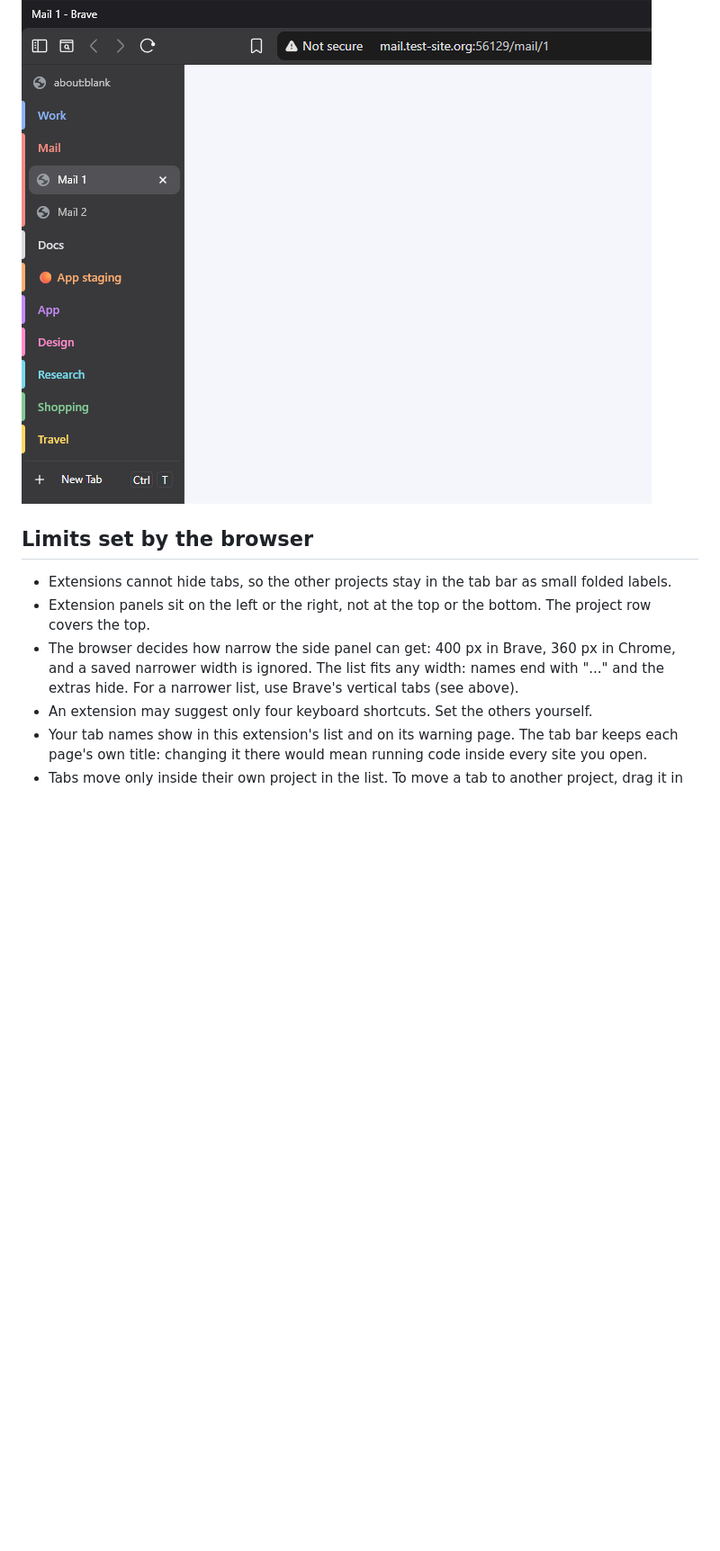
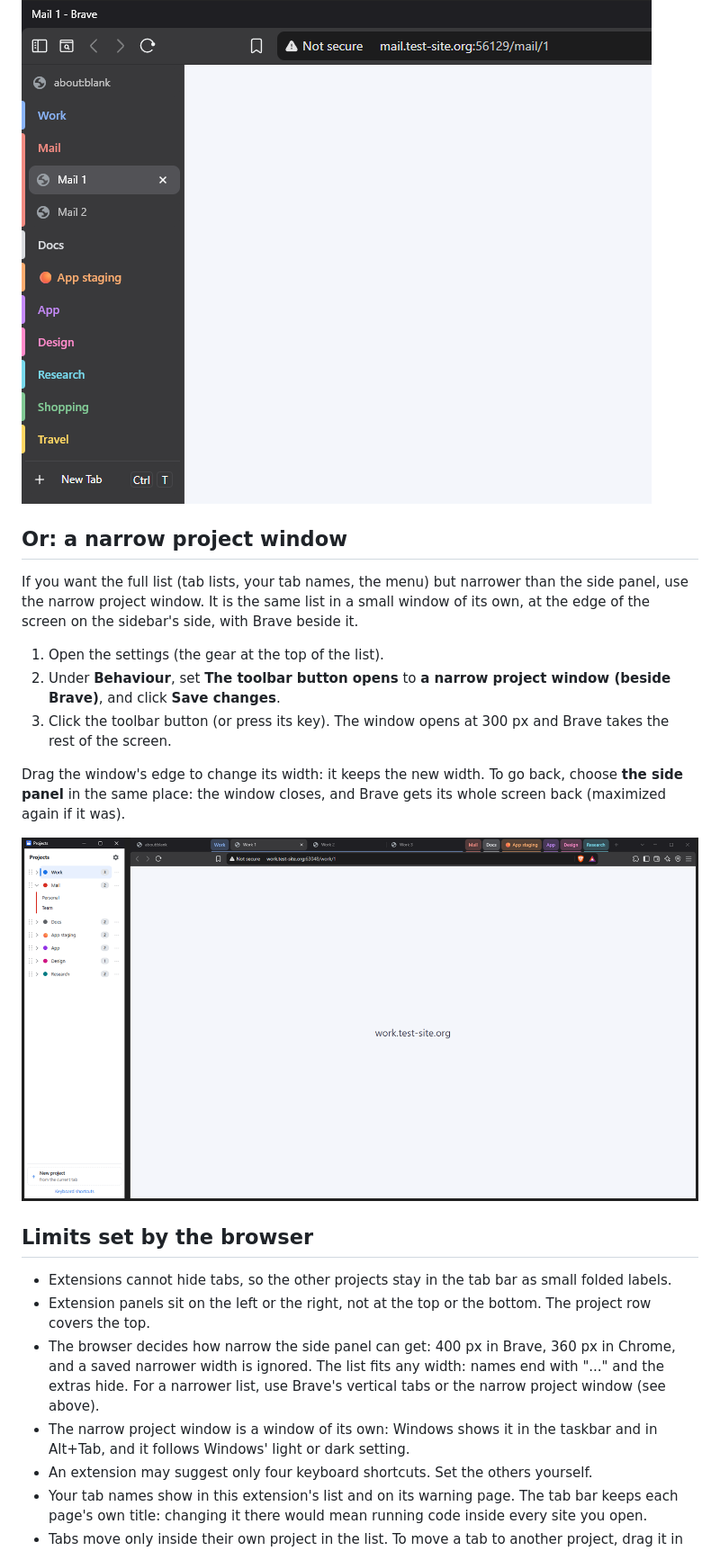
Before and after one commit to zargaryanvh/project-workspaces, a Markdown page: README.md, the part around one of its changes. Shown at 90% size. GitHub-like rendering; pictures changed too: docs/project-window.png (added); blank space fills up the shorter version.

```diff
--- a/README.md
+++ b/README.md
@@ -116,11 +117,24 @@ In the same place, **Show on the right** moves the strip to the right, and **Aut
 
 ![Brave's vertical tabs as a narrow project list: one row per project](docs/vertical-tabs.png)
 
+## Or: a narrow project window
+
+If you want the full list (tab lists, your tab names, the menu) but narrower than the side panel, use the narrow project window. It is the same list in a small window of its own, at the edge of the screen on the sidebar's side, with Brave beside it.
+
+1. Open the settings (the gear at the top of the list).
+2. Under **Behaviour**, set **The toolbar button opens** to **a narrow project window (beside Brave)**, and click **Save changes**.
+3. Click the toolbar button (or press its key). The window opens at 300 px and Brave takes the rest of the screen.
+
+Drag the window's edge to change its width: it keeps the new width. To go back, choose **the side panel** in the same place: the window closes, and Brave gets its whole screen back (maximized again if it was).
+
+![The narrow project window at the left edge of the screen, Brave beside it](docs/project-window.png)
+
 ## Limits set by the browser
 
 - Extensions cannot hide tabs, so the other projects stay in the tab bar as small folded labels.
 - Extension panels sit on the left or the right, not at the top or the bottom. The project row covers the top.
-- The browser decides how narrow the side panel can get: 400 px in Brave, 360 px in Chrome, and a saved narrower width is ignored. The list fits any width: names end with "..." and the extras hide. For a narrower list, use Brave's vertical tabs (see above).
+- The browser decides how narrow the side panel can get: 400 px in Brave, 360 px in Chrome, and a saved narrower width is ignored. The list fits any width: names end with "..." and the extras hide. For a narrower list, use Brave's vertical tabs or the narrow project window (see above).
+- The narrow project window is a window of its own: Windows shows it in the taskbar and in Alt+Tab, and it follows Windows' light or dark setting.
 - An extension may suggest only four keyboard shortcuts. Set the others yourself.
 - Your tab names show in this extension's list and on its warning page. The tab bar keeps each page's own title: changing it there would mean running code inside every site you open.
 - Tabs move only inside their own project in the list. To move a tab to another project, drag it in the tab bar.
```
Also changed, not shown: other parts of README.md (+2 -1 lines), CHANGELOG.md (+1 -0 lines), docs/how-it-works.md (+6 -0 lines), 11 other files.
